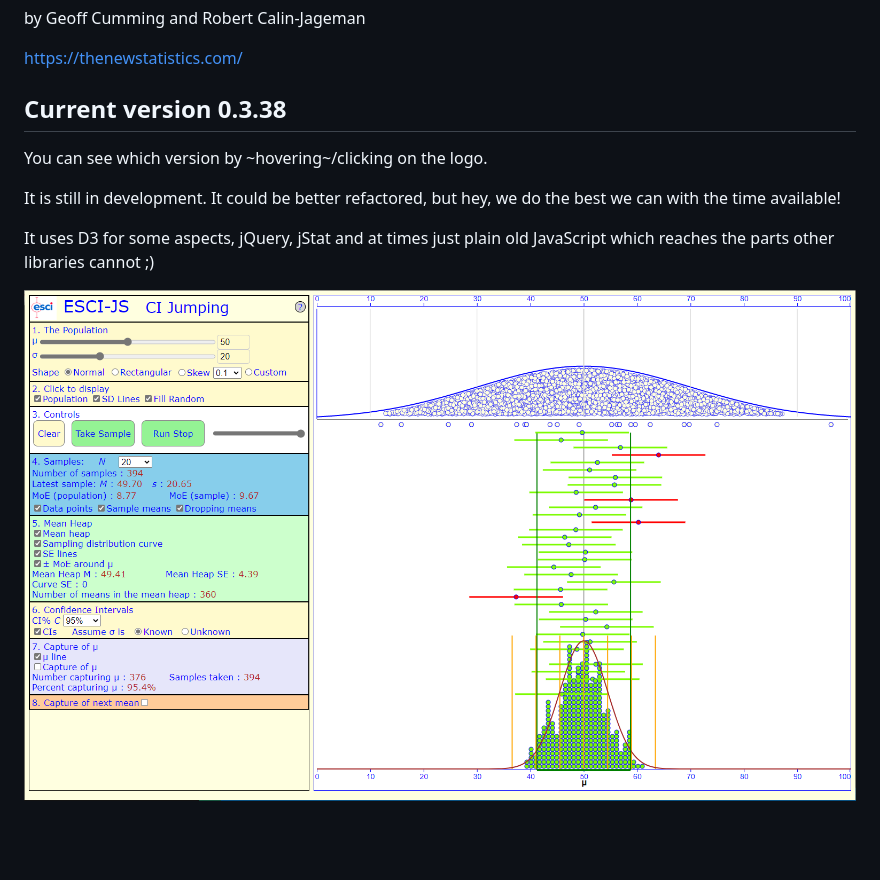
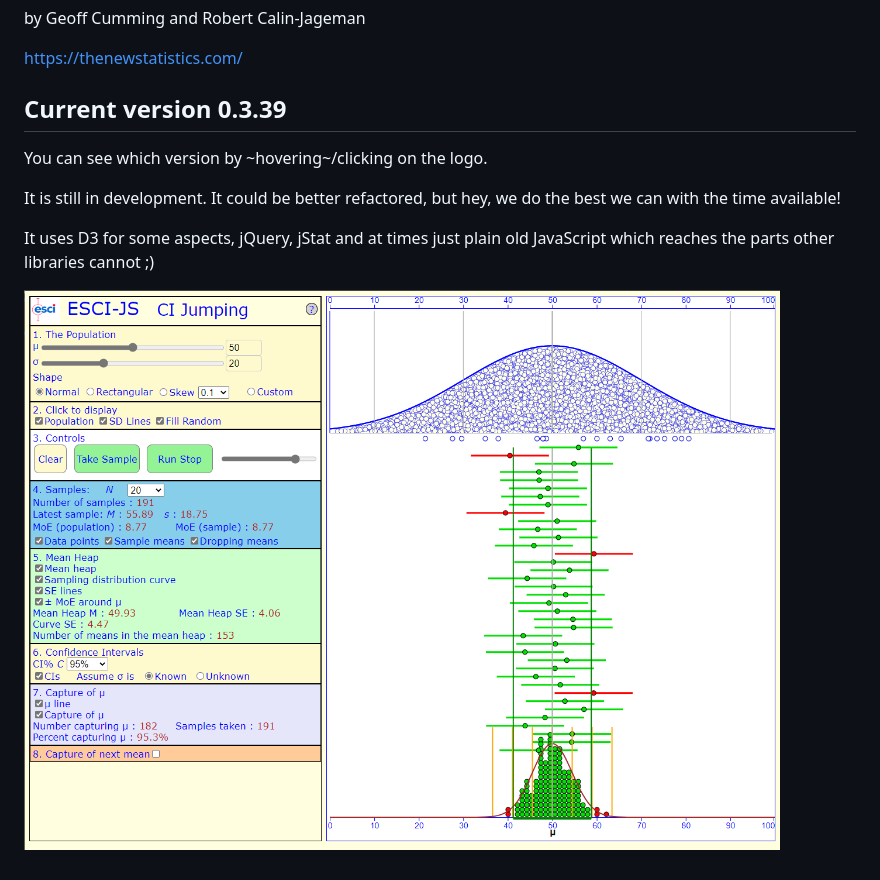
Before and after one commit to gfmoore/ESCI-JS, a Markdown page: README.md, the part around the change. Rendered like a GitHub page; pictures changed too: images/ESCIView.png; blank space fills up the shorter version.

```diff
--- a/README.md
+++ b/README.md
@@ -8,7 +8,7 @@ by Geoff Cumming and Robert Calin-Jageman
 https://thenewstatistics.com/
 
 
-## Current version 0.3.38
+## Current version 0.3.39
 
 You can see which version by ~hovering~/clicking on the logo.
 
```
Also changed, not shown: 3 other files.
